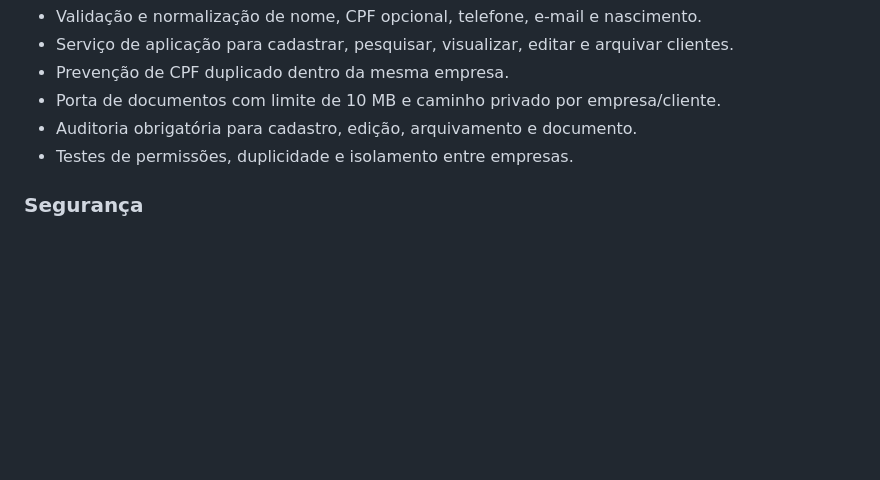
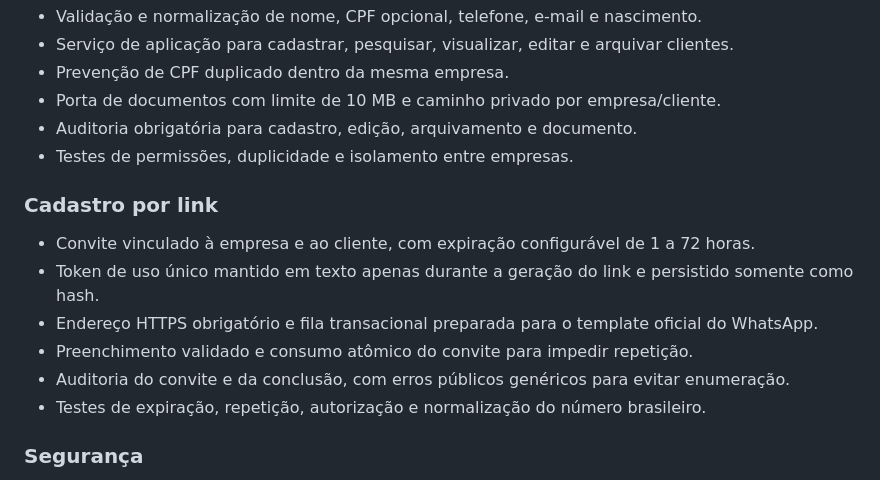
Before and after one commit to vitinhuss18-art/control-premium, a Markdown page: CHANGELOG.md, the part around the change. Rendered like a GitHub page; blank space fills up the shorter version.

Commit message:
feat(registration): update CHANGELOG.md

```diff
--- a/CHANGELOG.md
+++ b/CHANGELOG.md
@@ -57,6 +57,15 @@ O formato segue os princípios de Keep a Changelog e versionamento semântico qu
 - Auditoria obrigatória para cadastro, edição, arquivamento e documento.
 - Testes de permissões, duplicidade e isolamento entre empresas.
 
+### Cadastro por link
+
+- Convite vinculado à empresa e ao cliente, com expiração configurável de 1 a 72 horas.
+- Token de uso único mantido em texto apenas durante a geração do link e persistido somente como hash.
+- Endereço HTTPS obrigatório e fila transacional preparada para o template oficial do WhatsApp.
+- Preenchimento validado e consumo atômico do convite para impedir repetição.
+- Auditoria do convite e da conclusão, com erros públicos genéricos para evitar enumeração.
+- Testes de expiração, repetição, autorização e normalização do número brasileiro.
+
 ### Segurança
 
 - Proibição explícita de segredos no código e na documentação.
```
